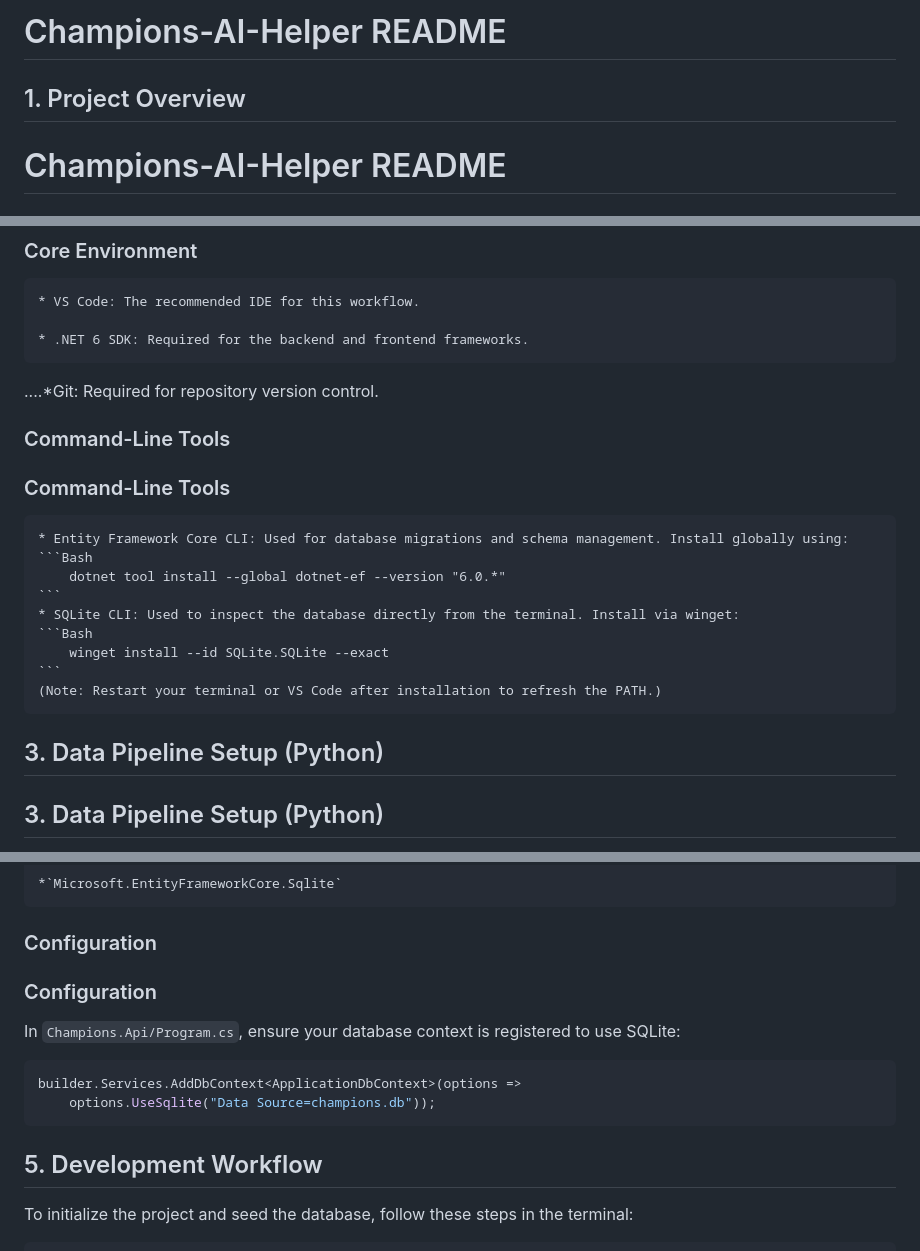
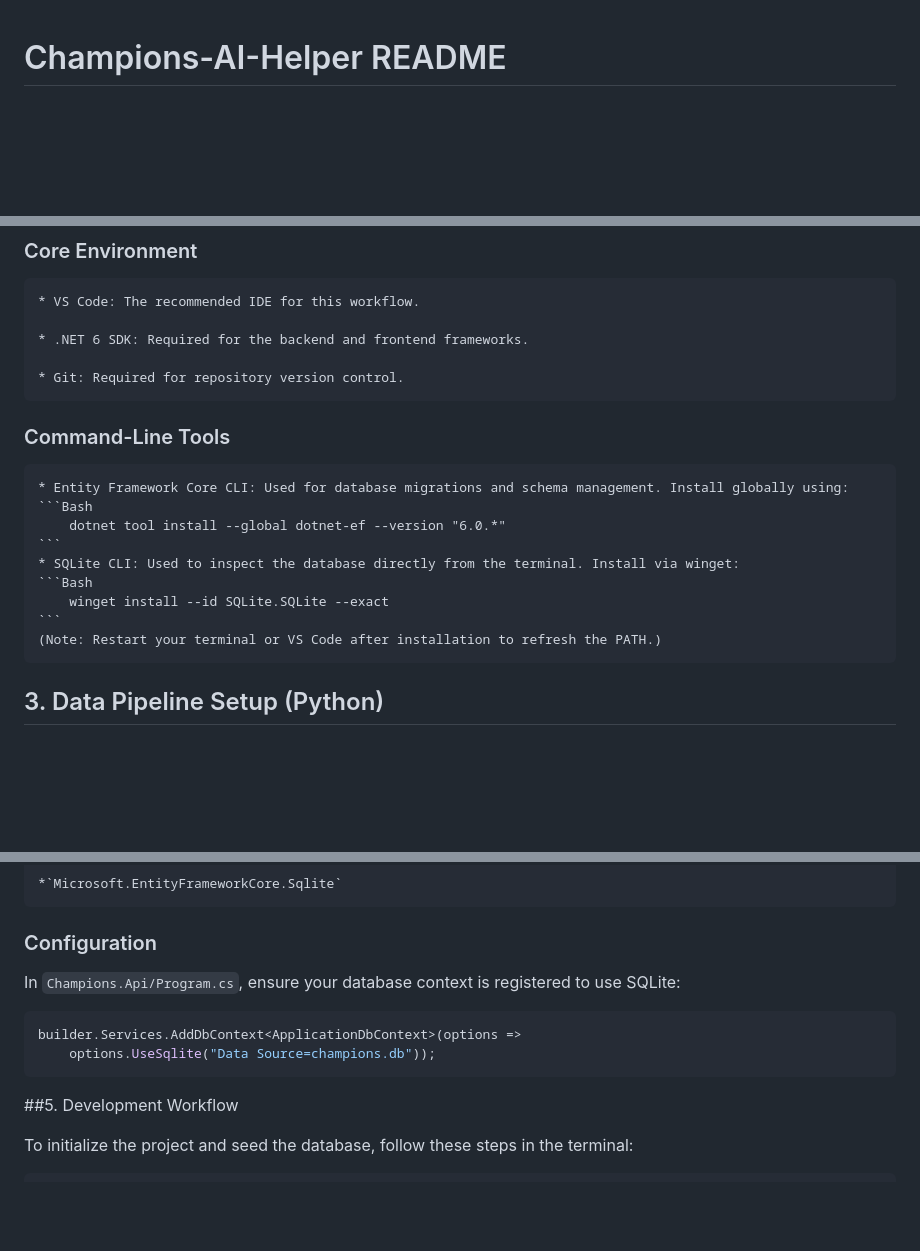
Before and after one commit to davev004/Champions-AI-Helper, a Markdown page: README.md, 3 parts joined by grey strips. GitHub-like rendering; blank space fills up the shorter version.

Commit message:
FIX README OOPS

````diff
--- a/README.md
+++ b/README.md
@@ -1,5 +1,3 @@
-# Champions-AI-Helper README
-## 1. Project Overview
 # Champions-AI-Helper README
 ## 1. Project Overview
 
@@ -13,9 +11,8 @@ To successfully replicate this environment, ensure the following tools are insta
 
     * .NET 6 SDK: Required for the backend and frontend frameworks.
 
-....*Git: Required for repository version control.
+    * Git: Required for repository version control.
 
-### Command-Line Tools
 ### Command-Line Tools
 
     * Entity Framework Core CLI: Used for database migrations and schema management. Install globally using:
@@ -28,7 +25,6 @@ To successfully replicate this environment, ensure the following tools are insta
     ```
     (Note: Restart your terminal or VS Code after installation to refresh the PATH.)
 
-## 3. Data Pipeline Setup (Python)
 ## 3. Data Pipeline Setup (Python)
 
 The project utilizes Python scripts to scrape legal Pokémon roster data from Smogon usage statistics and enrich it with data from PokéAPI.
@@ -55,14 +51,13 @@ Ensure the following NuGet packages are installed in your `Champions.Api` projec
     *`Microsoft.EntityFrameworkCore.Sqlite`
 
 ### Configuration
-### Configuration
 
 In `Champions.Api/Program.cs`, ensure your database context is registered to use SQLite:
 ```C#
 builder.Services.AddDbContext<ApplicationDbContext>(options =>
     options.UseSqlite("Data Source=champions.db"));
 ```
-## 5. Development Workflow
+##5. Development Workflow
 
 To initialize the project and seed the database, follow these steps in the terminal:
 
````
Also changed, not shown: other parts of README.md (+4 -4 lines).
